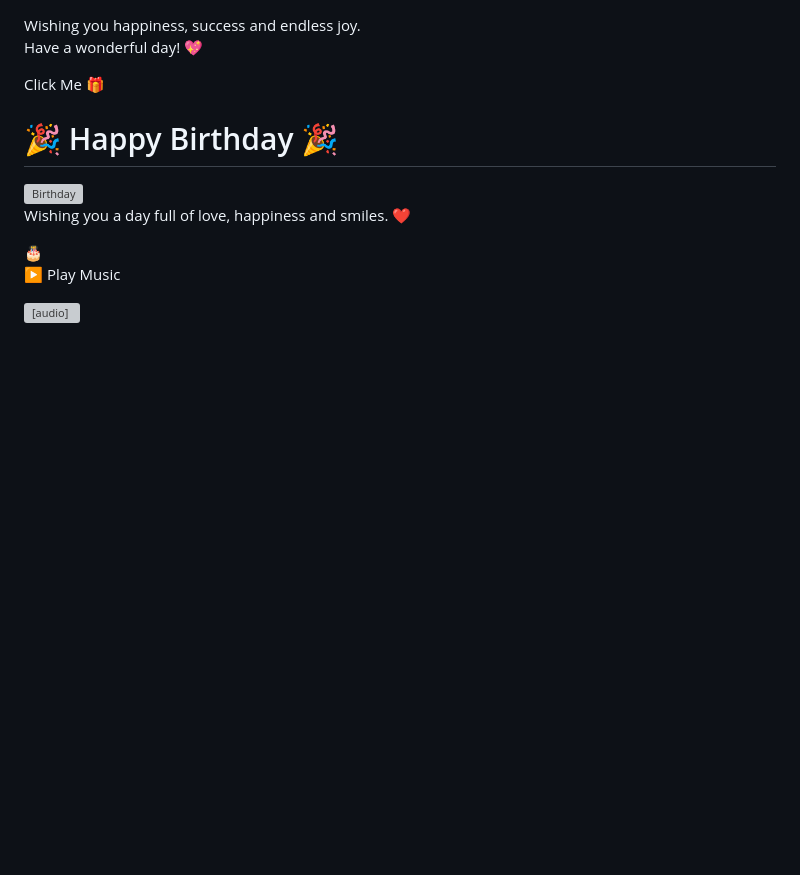
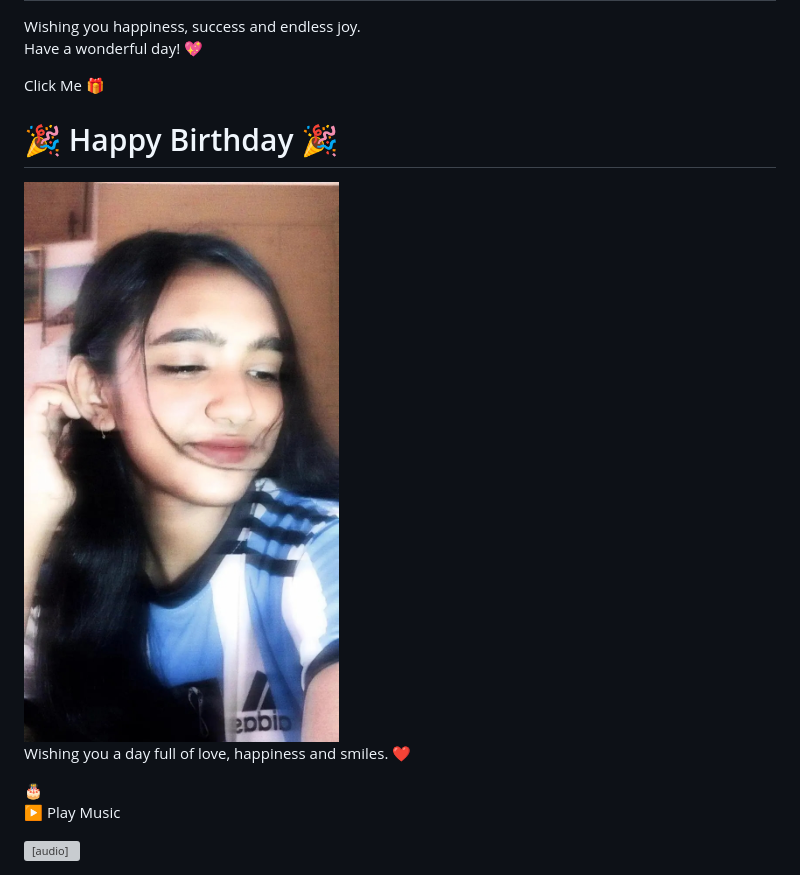
Before and after one commit to sahariyaislamshuvo793/Disha-Birthday-, a Markdown page: README.md, the part around the change. Rendered like a GitHub page; blank space fills up the shorter version; grey boxes are pictures that could not be loaded.

Commit message:
Update birthday image in README

```diff
--- a/README.md
+++ b/README.md
@@ -145,7 +145,7 @@ button{
 
 <h1>🎉 Happy Birthday 🎉</h1>
 
-<img src="photo.jpg" alt="Birthday">
+<img src="1783603214477.jpg" alt="Birthday">
 
 <p>Wishing you a day full of love, happiness and smiles. ❤️</p>
 
```
